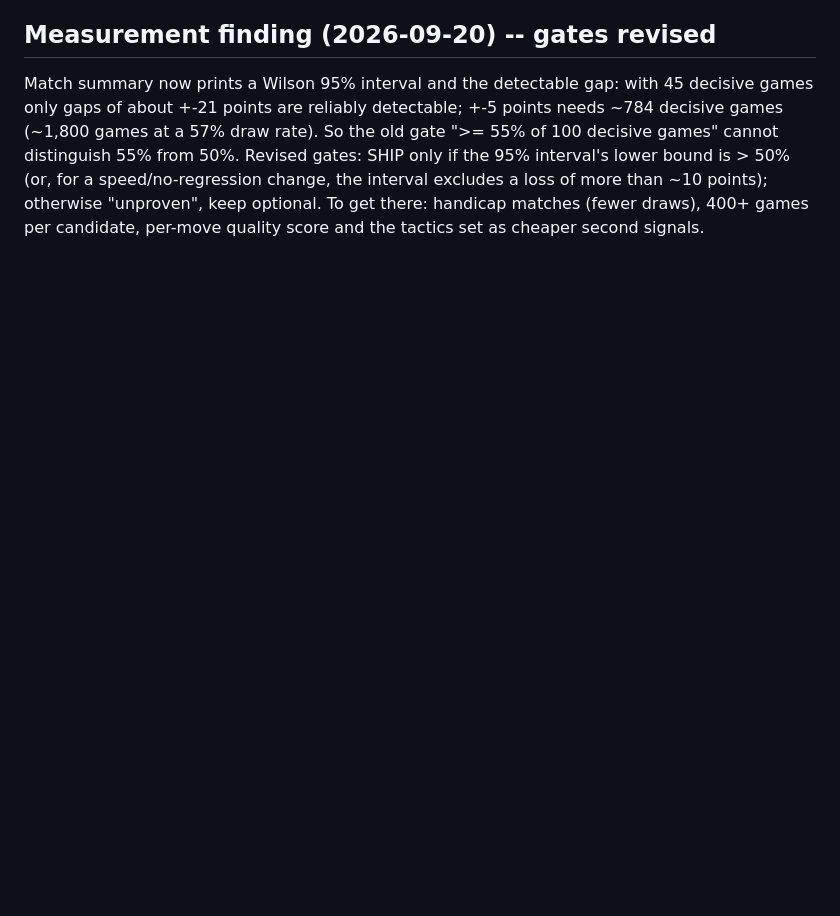
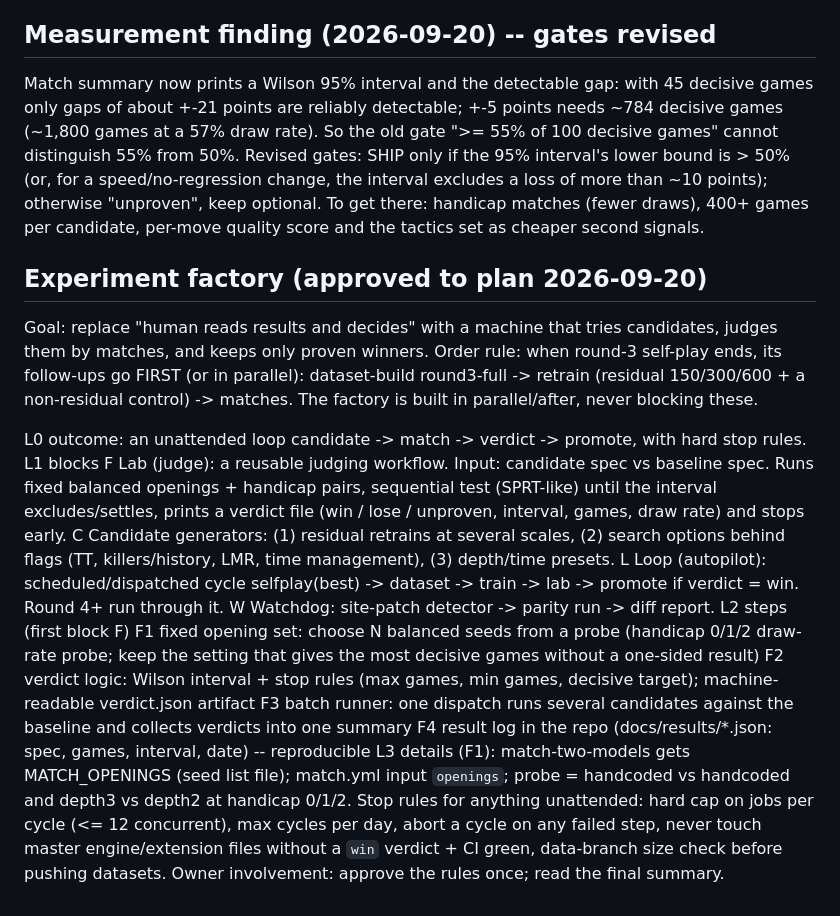
Before and after one commit to Vamp-pire/Augment-Chess-Engine-Twist, a Markdown page: PLAN.md, the part around the change. Rendered like a GitHub page; blank space fills up the shorter version.

Commit message:
PLAN: experiment factory (lab, candidates, loop, watchdog) and follow-up ordering
Co-Authored-By: Claude Sonnet 5 <noreply@anthropic.com>

```diff
--- a/PLAN.md
+++ b/PLAN.md
@@ -85,3 +85,22 @@ Order: 1 -> 2 -> 5 -> (3 if worth it) -> 4 as options.
 ## Measurement finding (2026-09-20) -- gates revised
 Match summary now prints a Wilson 95% interval and the detectable gap: with 45 decisive games only gaps of about +-21 points are reliably detectable; +-5 points needs ~784 decisive games (~1,800 games at a 57% draw rate). So the old gate ">= 55% of 100 decisive games" cannot distinguish 55% from 50%.
 Revised gates: SHIP only if the 95% interval's lower bound is > 50% (or, for a speed/no-regression change, the interval excludes a loss of more than ~10 points); otherwise "unproven", keep optional. To get there: handicap matches (fewer draws), 400+ games per candidate, per-move quality score and the tactics set as cheaper second signals.
+
+## Experiment factory (approved to plan 2026-09-20)
+Goal: replace "human reads results and decides" with a machine that tries candidates, judges them by matches, and keeps only proven winners.
+Order rule: when round-3 self-play ends, its follow-ups go FIRST (or in parallel): dataset-build round3-full -> retrain (residual 150/300/600 + a non-residual control) -> matches. The factory is built in parallel/after, never blocking these.
+
+L0 outcome: an unattended loop candidate -> match -> verdict -> promote, with hard stop rules.
+L1 blocks
+  F  Lab (judge): a reusable judging workflow. Input: candidate spec vs baseline spec. Runs fixed balanced openings + handicap pairs, sequential test (SPRT-like) until the interval excludes/settles, prints a verdict file (win / lose / unproven, interval, games, draw rate) and stops early.
+  C  Candidate generators: (1) residual retrains at several scales, (2) search options behind flags (TT, killers/history, LMR, time management), (3) depth/time presets.
+  L  Loop (autopilot): scheduled/dispatched cycle selfplay(best) -> dataset -> train -> lab -> promote if verdict = win. Round 4+ run through it.
+  W  Watchdog: site-patch detector -> parity run -> diff report.
+L2 steps (first block F)
+  F1 fixed opening set: choose N balanced seeds from a probe (handicap 0/1/2 draw-rate probe; keep the setting that gives the most decisive games without a one-sided result)
+  F2 verdict logic: Wilson interval + stop rules (max games, min games, decisive target); machine-readable verdict.json artifact
+  F3 batch runner: one dispatch runs several candidates against the baseline and collects verdicts into one summary
+  F4 result log in the repo (docs/results/*.json: spec, games, interval, date) -- reproducible
+L3 details (F1): match-two-models gets MATCH_OPENINGS (seed list file); match.yml input `openings`; probe = handcoded vs handcoded and depth3 vs depth2 at handicap 0/1/2.
+Stop rules for anything unattended: hard cap on jobs per cycle (<= 12 concurrent), max cycles per day, abort a cycle on any failed step, never touch master engine/extension files without a `win` verdict + CI green, data-branch size check before pushing datasets.
+Owner involvement: approve the rules once; read the final summary.
```
